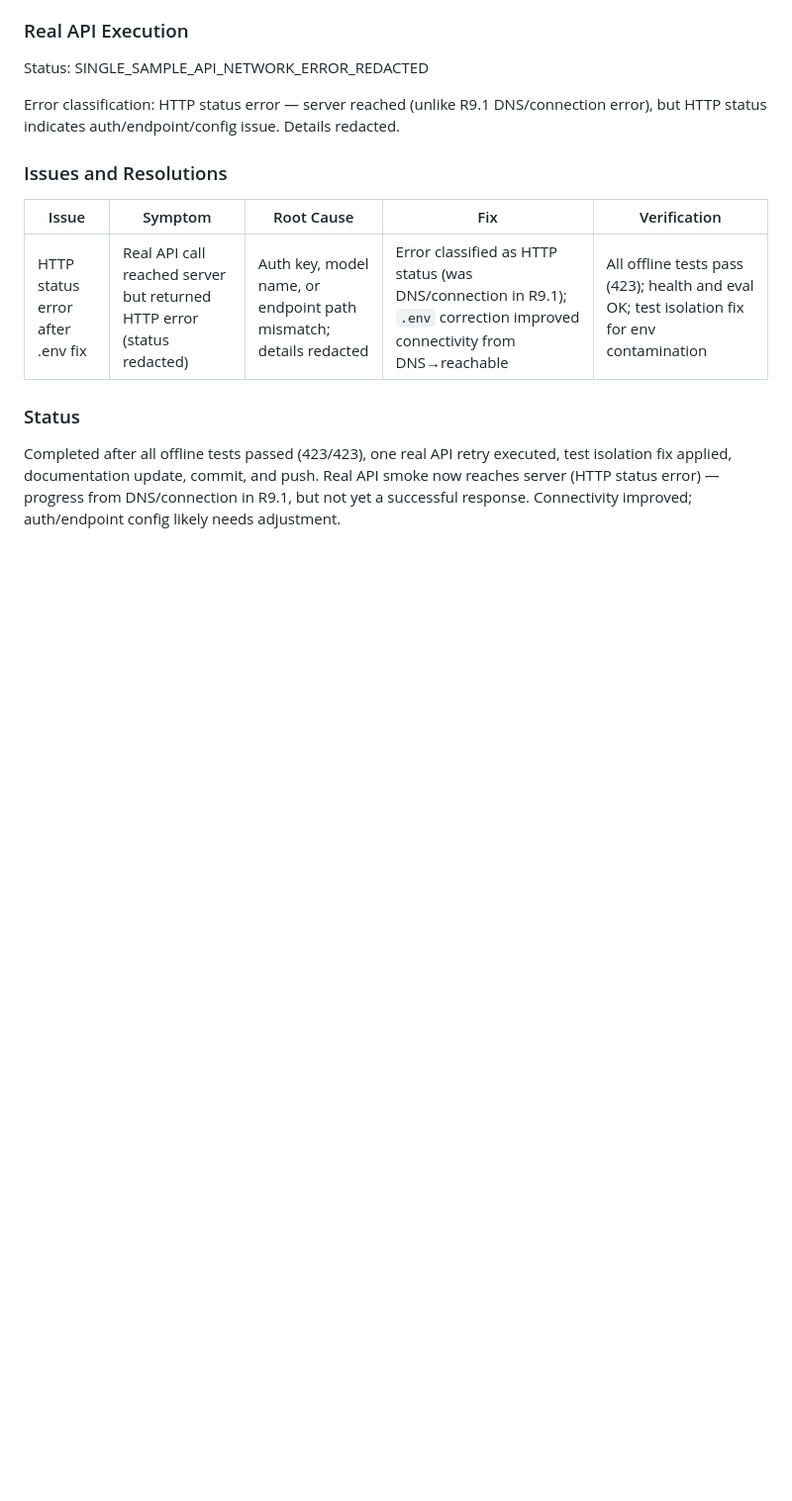
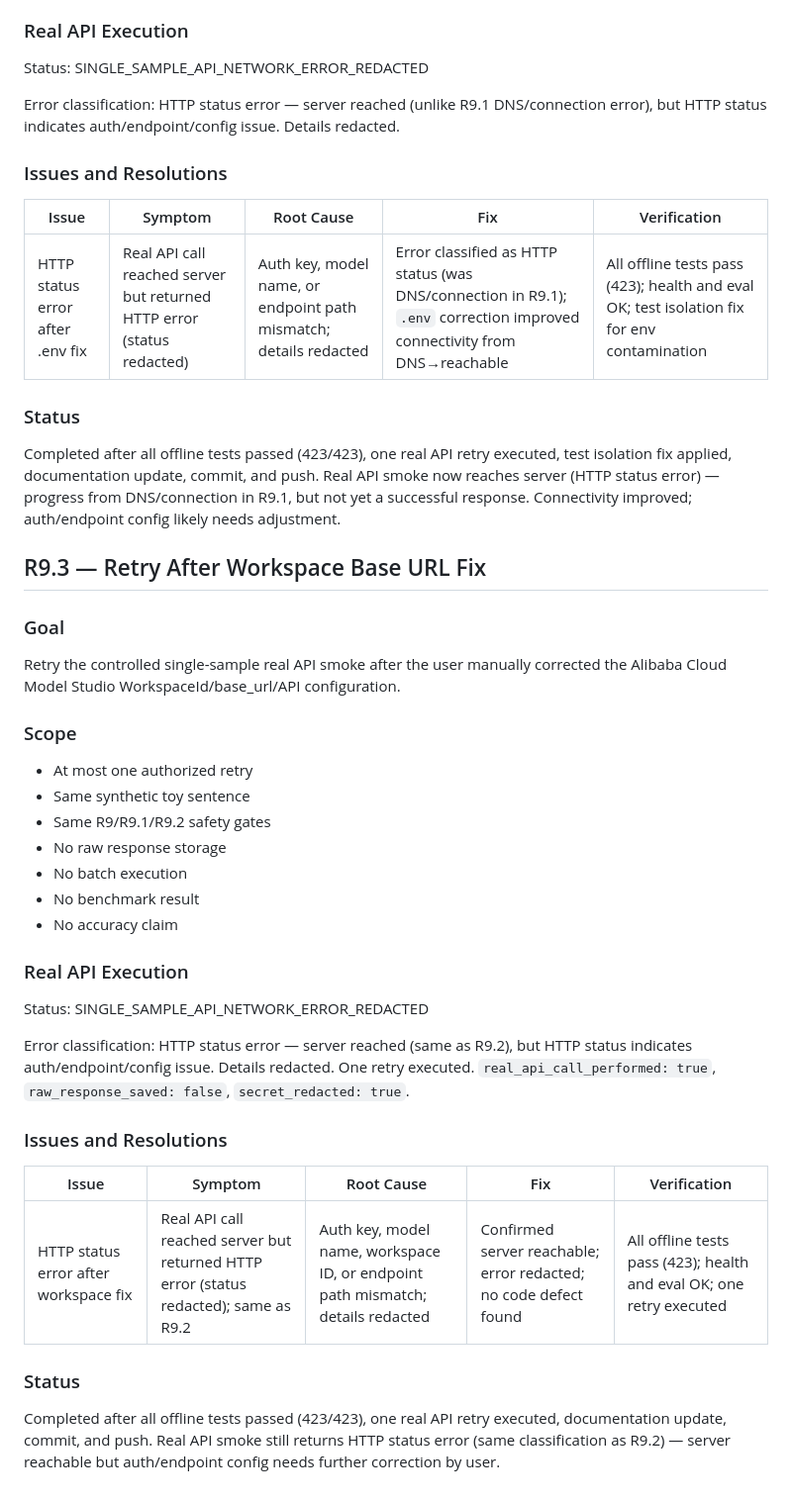
Before and after one commit to chaos-66/bpc-hybrid, a Markdown page: docs/experiment_log.md, the part around the change. Shown at 99% size. Rendered like a GitHub page; blank space fills up the shorter version.

```diff
--- a/docs/experiment_log.md
+++ b/docs/experiment_log.md
@@ -994,3 +994,43 @@ executed, test isolation fix applied, documentation update, commit, and
 push.  Real API smoke now reaches server (HTTP status error) — progress
 from DNS/connection in R9.1, but not yet a successful response.
 Connectivity improved; auth/endpoint config likely needs adjustment.
+
+## R9.3 — Retry After Workspace Base URL Fix
+
+### Goal
+
+Retry the controlled single-sample real API smoke after the user
+manually corrected the Alibaba Cloud Model Studio WorkspaceId/base_url/API
+configuration.
+
+### Scope
+
+- At most one authorized retry
+- Same synthetic toy sentence
+- Same R9/R9.1/R9.2 safety gates
+- No raw response storage
+- No batch execution
+- No benchmark result
+- No accuracy claim
+
+### Real API Execution
+
+Status: SINGLE_SAMPLE_API_NETWORK_ERROR_REDACTED
+
+Error classification: HTTP status error — server reached (same as R9.2),
+but HTTP status indicates auth/endpoint/config issue. Details redacted.
+One retry executed. `real_api_call_performed: true`, `raw_response_saved:
+false`, `secret_redacted: true`.
+
+### Issues and Resolutions
+
+| Issue | Symptom | Root Cause | Fix | Verification |
+|---|---|---|---|---|
+| HTTP status error after workspace fix | Real API call reached server but returned HTTP error (status redacted); same as R9.2 | Auth key, model name, workspace ID, or endpoint path mismatch; details redacted | Confirmed server reachable; error redacted; no code defect found | All offline tests pass (423); health and eval OK; one retry executed |
+
+### Status
+
+Completed after all offline tests passed (423/423), one real API retry
+executed, documentation update, commit, and push. Real API smoke still
+returns HTTP status error (same classification as R9.2) — server
+reachable but auth/endpoint config needs further correction by user.
```
Also changed, not shown: README.md (+1 -0 lines), docs/issue_log.md (+1 -0 lines).
